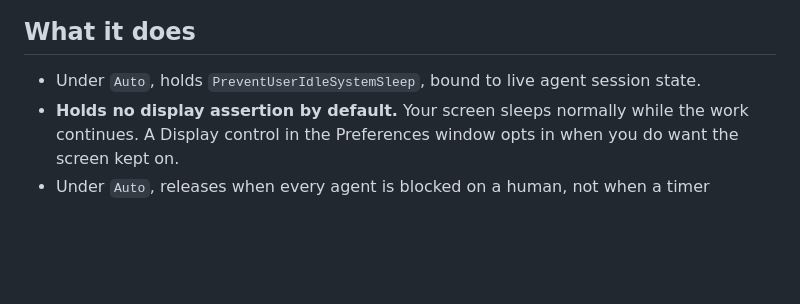
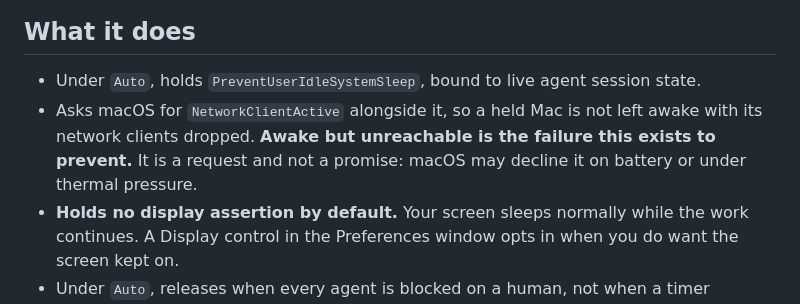
Before and after one commit to ArangoGutierrez/coffee-bar, a Markdown page: README.md, the part around the change. GitHub-like rendering; blank space fills up the shorter version.

```diff
--- a/README.md
+++ b/README.md
@@ -34,6 +34,10 @@ exist; it reads session state from agent hooks and from nothing else.
 
 - Under `Auto`, holds `PreventUserIdleSystemSleep`, bound to live agent session
   state.
+- Asks macOS for `NetworkClientActive` alongside it, so a held Mac is not left
+  awake with its network clients dropped. **Awake but unreachable is the failure
+  this exists to prevent.** It is a request and not a promise: macOS may decline
+  it on battery or under thermal pressure.
 - **Holds no display assertion by default.** Your screen sleeps normally while
   the work continues. A Display control in the Preferences window opts in when
   you do want the screen kept on.
```
Also changed, not shown: SECURITY.md (+5 -3 lines), docs/QUICKSTART.md (+6 -5 lines).
